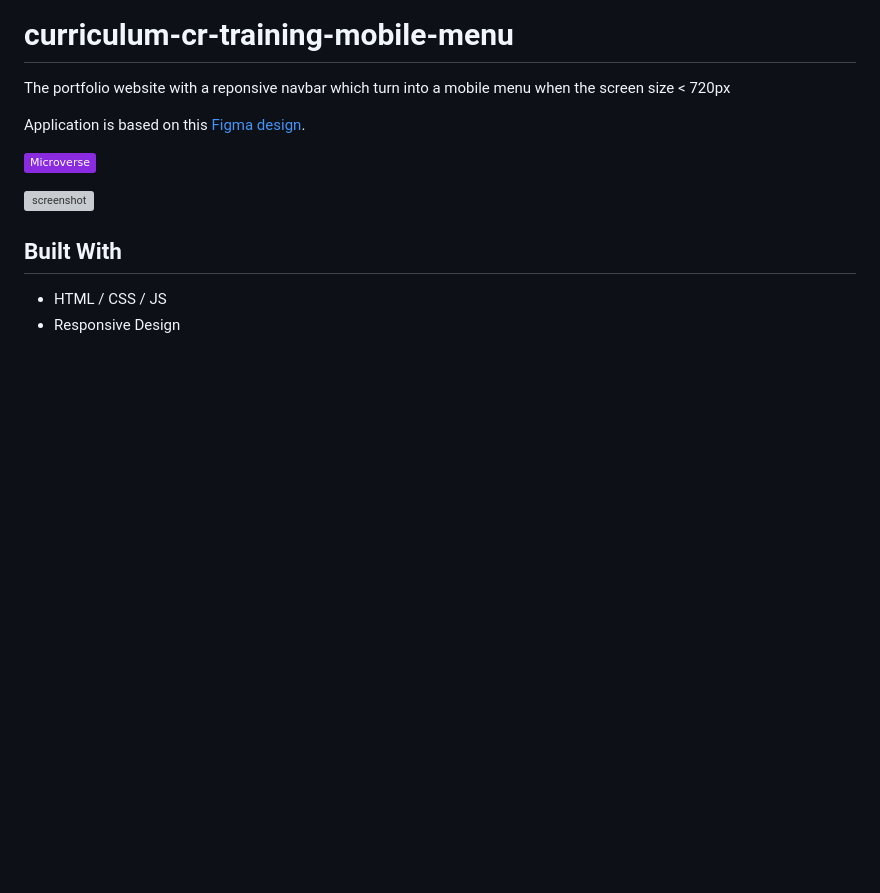
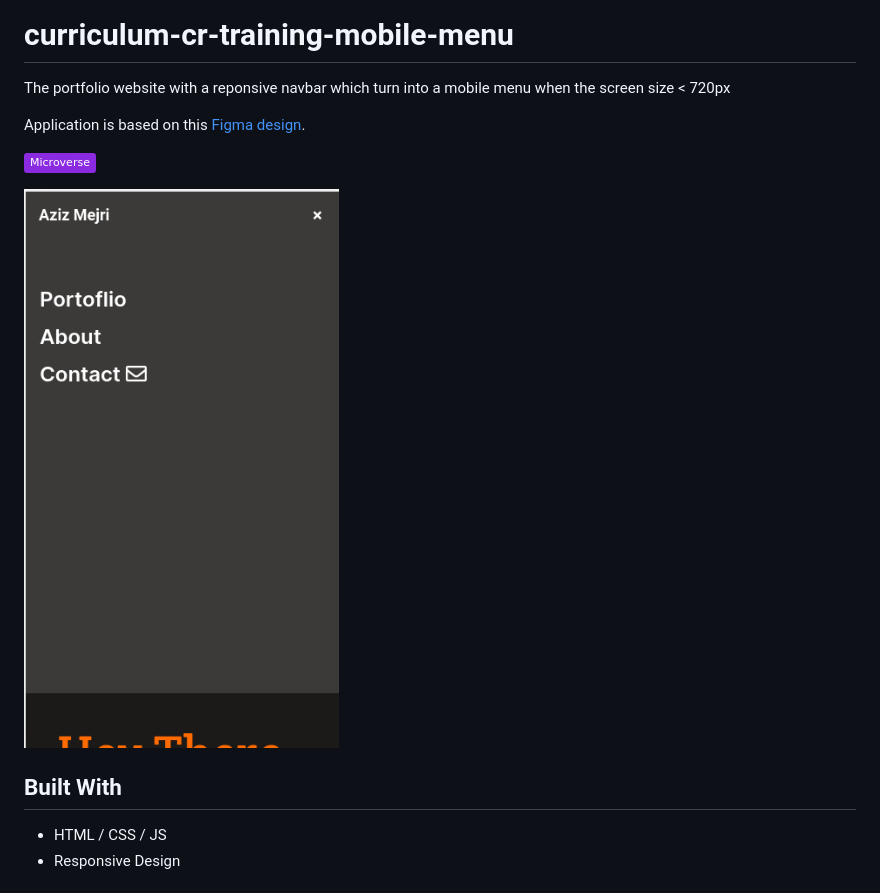
Before and after one commit to EricMbouwe/portfolio-mobile-menu, a Markdown page: README.md, the part around the change. Drawn GitHub-style; pictures changed too: media/png/portfolio-mob-menu.png (added); badges without logos; blank space fills up the shorter version; grey boxes are pictures that could not be loaded.

Commit message:
add app screenshot

```diff
--- a/README.md
+++ b/README.md
@@ -6,7 +6,7 @@ Application is based on this [Figma design](https://www.figma.com/file/t3EJUCAEV
 
 ![](https://img.shields.io/badge/Microverse-blueviolet)
 
-![screenshot](./app_screenshot.png)
+![screenshot](./media/png/portfolio-mob-menu.png)
 
 
 ## Built With
```
